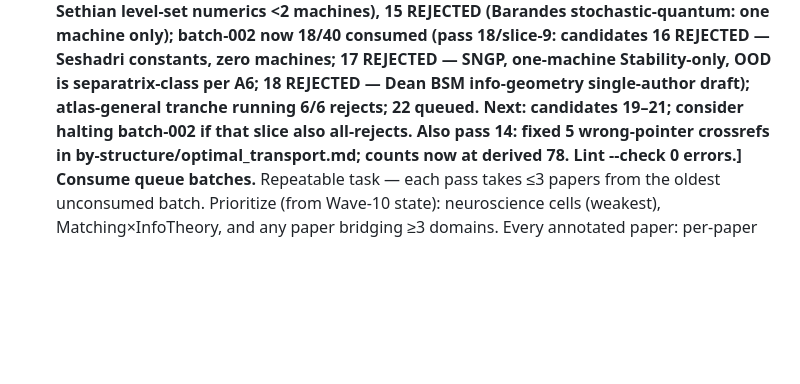
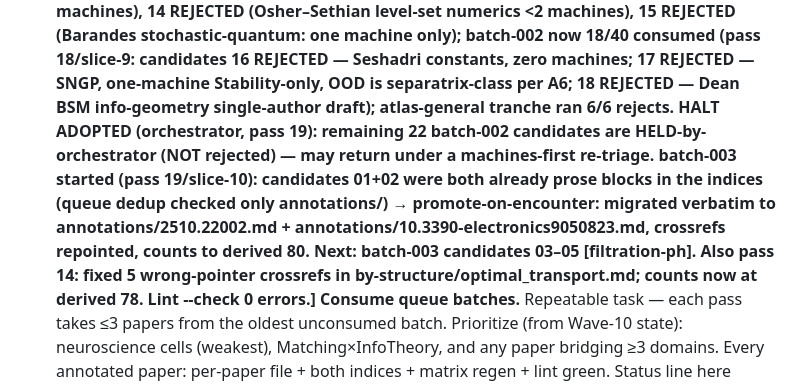
Before and after one commit to musicofhel/topoyolo, a Markdown page: LOOP_MISSION.md, the part around the change. Drawn GitHub-style; blank space fills up the shorter version.

Commit message:
loop: B2 slice-10 pass report + ledger in_progress + INDEX (batch-002 22 candidates HELD-by-orchestrator; batch-003 opened with promote-on-encounter of candidates 01+02; counts at derived 80)

```diff
--- a/LOOP_MISSION.md
+++ b/LOOP_MISSION.md
@@ -151,8 +151,14 @@ skill, dual-index filing, glossary/atlas updates, matrix regen via A4's tool.
   (pass 18/slice-9: candidates 16 REJECTED — Seshadri constants, zero machines;
   17 REJECTED — SNGP, one-machine Stability-only, OOD is separatrix-class per A6;
   18 REJECTED — Dean BSM info-geometry single-author draft); atlas-general
-  tranche running 6/6 rejects; 22 queued. Next: candidates 19–21; consider
-  halting batch-002 if that slice also all-rejects.** Also pass 14: fixed 5 wrong-pointer
+  tranche ran 6/6 rejects. **HALT ADOPTED (orchestrator, pass 19): remaining 22
+  batch-002 candidates are HELD-by-orchestrator (NOT rejected) — may return under
+  a machines-first re-triage.** **batch-003 started (pass 19/slice-10): candidates
+  01+02 were both already prose blocks in the indices (queue dedup checked only
+  annotations/) → promote-on-encounter: migrated verbatim to
+  annotations/2510.22002.md + annotations/10.3390-electronics9050823.md,
+  crossrefs repointed, counts to derived 80. Next: batch-003 candidates 03–05
+  [filtration-ph].** Also pass 14: fixed 5 wrong-pointer
   crossrefs in by-structure/optimal_transport.md; counts now at derived 78.
   Lint --check 0 errors.]
   Consume queue batches.** Repeatable task — each pass takes ≤3
```
Also changed, not shown: research/2026-08-25-0313.md (added, +29 -0 lines), research/INDEX.md (+19 -23 lines).
